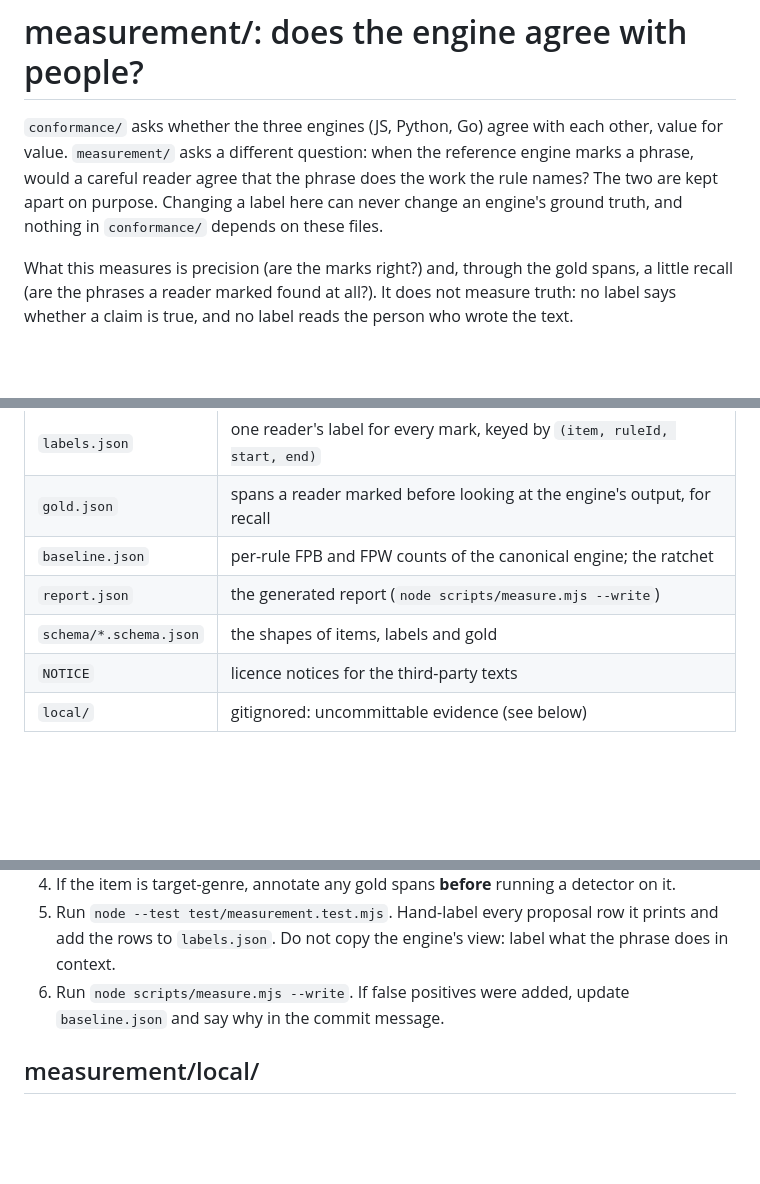
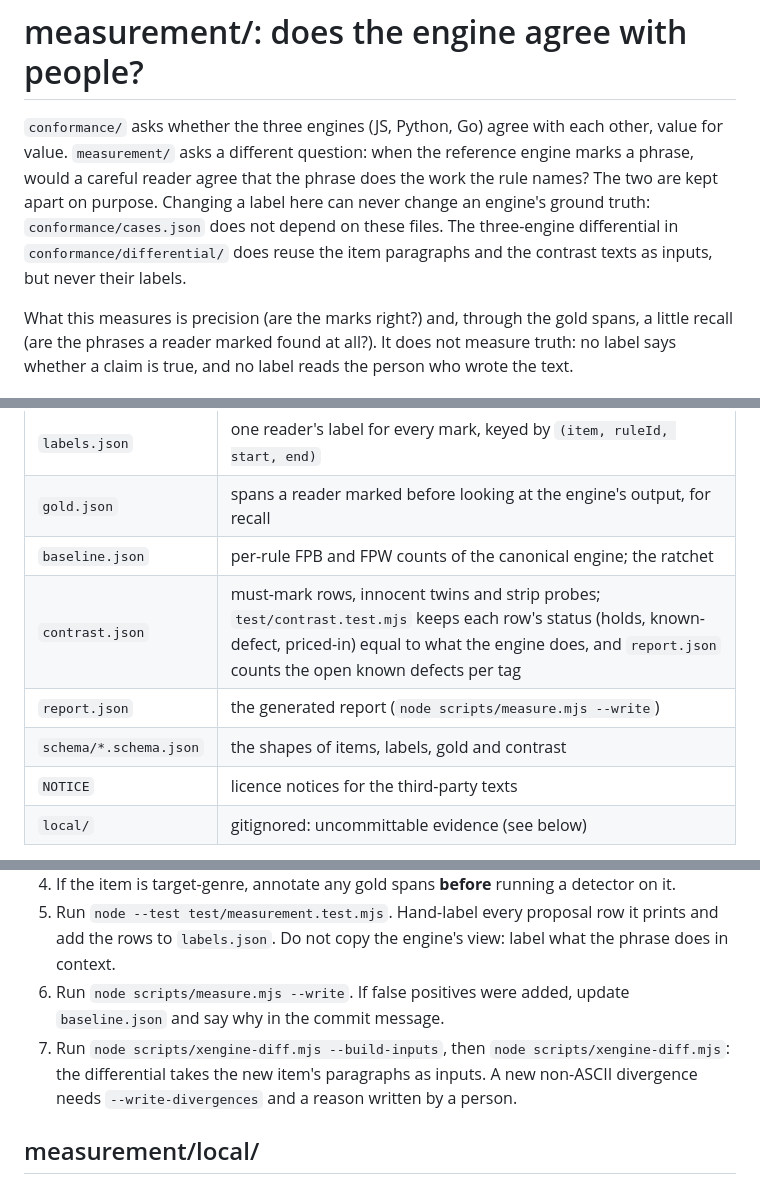
Before and after one commit to cambridgetcg/rhetorlint-spec, a Markdown page: measurement/README.md, 3 parts joined by grey strips. GitHub-like rendering; blank space fills up the shorter version.

Commit message:
docs: say what conformance now reuses from measurement/
The README said nothing in conformance/ depends on measurement/. The
differential now takes the item paragraphs and contrast texts as
inputs (never their labels), so say that, list contrast.json in the
file table, and add the --build-inputs step to 'Adding an item'.

Co-Authored-By: Claude Opus 5.5 (1M context) <noreply@anthropic.com>

```diff
--- a/measurement/README.md
+++ b/measurement/README.md
@@ -4,8 +4,10 @@
 other, value for value. `measurement/` asks a different question: when the
 reference engine marks a phrase, would a careful reader agree that the phrase
 does the work the rule names? The two are kept apart on purpose. Changing a
-label here can never change an engine's ground truth, and nothing in
-`conformance/` depends on these files.
+label here can never change an engine's ground truth: `conformance/cases.json`
+does not depend on these files. The three-engine differential in
+`conformance/differential/` does reuse the item paragraphs and the contrast
+texts as inputs, but never their labels.
 
 What this measures is precision (are the marks right?) and, through the gold
 spans, a little recall (are the phrases a reader marked found at all?). It does
@@ -21,8 +23,9 @@ person who wrote the text.
 | `labels.json` | one reader's label for every mark, keyed by `(item, ruleId, start, end)` |
 | `gold.json` | spans a reader marked before looking at the engine's output, for recall |
 | `baseline.json` | per-rule FPB and FPW counts of the canonical engine; the ratchet |
+| `contrast.json` | must-mark rows, innocent twins and strip probes; `test/contrast.test.mjs` keeps each row's status (holds, known-defect, priced-in) equal to what the engine does, and `report.json` counts the open known defects per tag |
 | `report.json` | the generated report (`node scripts/measure.mjs --write`) |
-| `schema/*.schema.json` | the shapes of items, labels and gold |
+| `schema/*.schema.json` | the shapes of items, labels, gold and contrast |
 | `NOTICE` | licence notices for the third-party texts |
 | `local/` | gitignored: uncommittable evidence (see below) |
 
@@ -119,6 +122,7 @@ node --test test/measurement.test.mjs
 4. If the item is target-genre, annotate any gold spans **before** running a detector on it.
 5. Run `node --test test/measurement.test.mjs`. Hand-label every proposal row it prints and add the rows to `labels.json`. Do not copy the engine's view: label what the phrase does in context.
 6. Run `node scripts/measure.mjs --write`. If false positives were added, update `baseline.json` and say why in the commit message.
+7. Run `node scripts/xengine-diff.mjs --build-inputs`, then `node scripts/xengine-diff.mjs`: the differential takes the new item's paragraphs as inputs. A new non-ASCII divergence needs `--write-divergences` and a reason written by a person.
 
 ## measurement/local/
 
```
